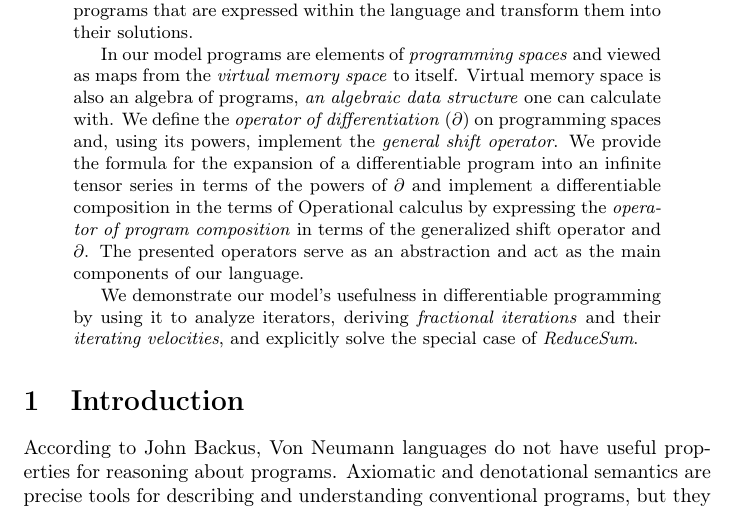
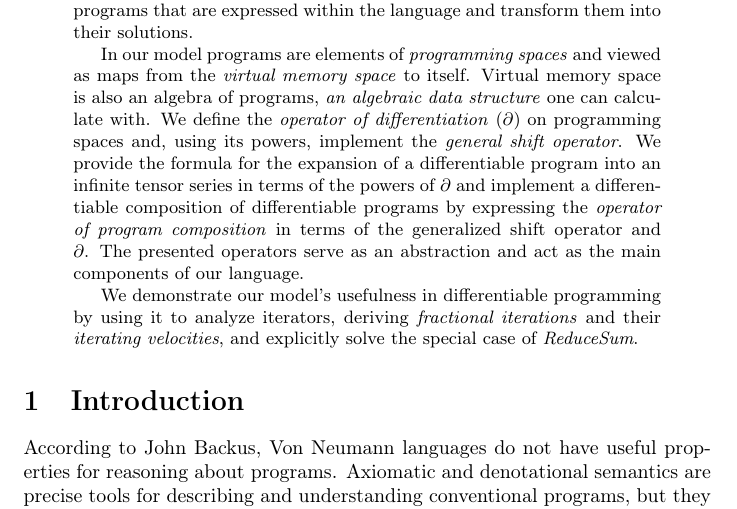
Before and after one commit to ZigaSajovic/Operational-Calculus-for-Differentiable-Programming, a LaTeX paper (latex/main.tex, which reads latex/abstract.tex): part of page 1 of 19, cut so that both start at the same text. Compiled offline with pdfLaTeX.

Commit message:
Poenostavil dolgo komplicirano poved.

```diff
--- a/latex/abstract.tex
+++ b/latex/abstract.tex
@@ -14,7 +14,7 @@
   programming spaces and, using its powers, implement the \emph{general shift
     operator}. We provide the formula for the expansion of a differentiable
   program into an infinite tensor series in terms of the powers of $\D$ and
-  implement a differentiable composition in the terms of Operational calculus by
+  implement a differentiable composition of differentiable programs by
   expressing the \emph{operator of program composition} in terms of the
   generalized shift operator and $\D$. The presented operators serve as
   an abstraction and act as the main components of our language.
```
